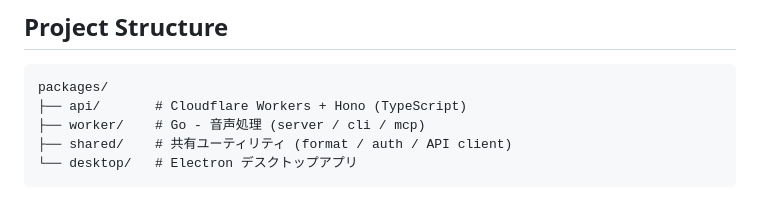
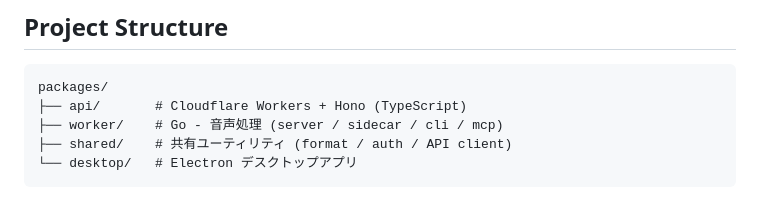
Before and after one commit to owk-owk130/koe, a Markdown page: README.md, the part around the change. GitHub-like rendering.

Commit message:
docs: update architecture docs for local sidecar processing
Co-Authored-By: Claude Opus 4.6 (1M context) <noreply@anthropic.com>

````diff
--- a/README.md
+++ b/README.md
@@ -25,7 +25,7 @@ Workers Containers (Go)
 ```
 packages/
 ├── api/       # Cloudflare Workers + Hono (TypeScript)
-├── worker/    # Go - 音声処理 (server / cli / mcp)
+├── worker/    # Go - 音声処理 (server / sidecar / cli / mcp)
 ├── shared/    # 共有ユーティリティ (format / auth / API client)
 └── desktop/   # Electron デスクトップアプリ
 ```
````
Also changed, not shown: CLAUDE.md (+18 -12 lines).
